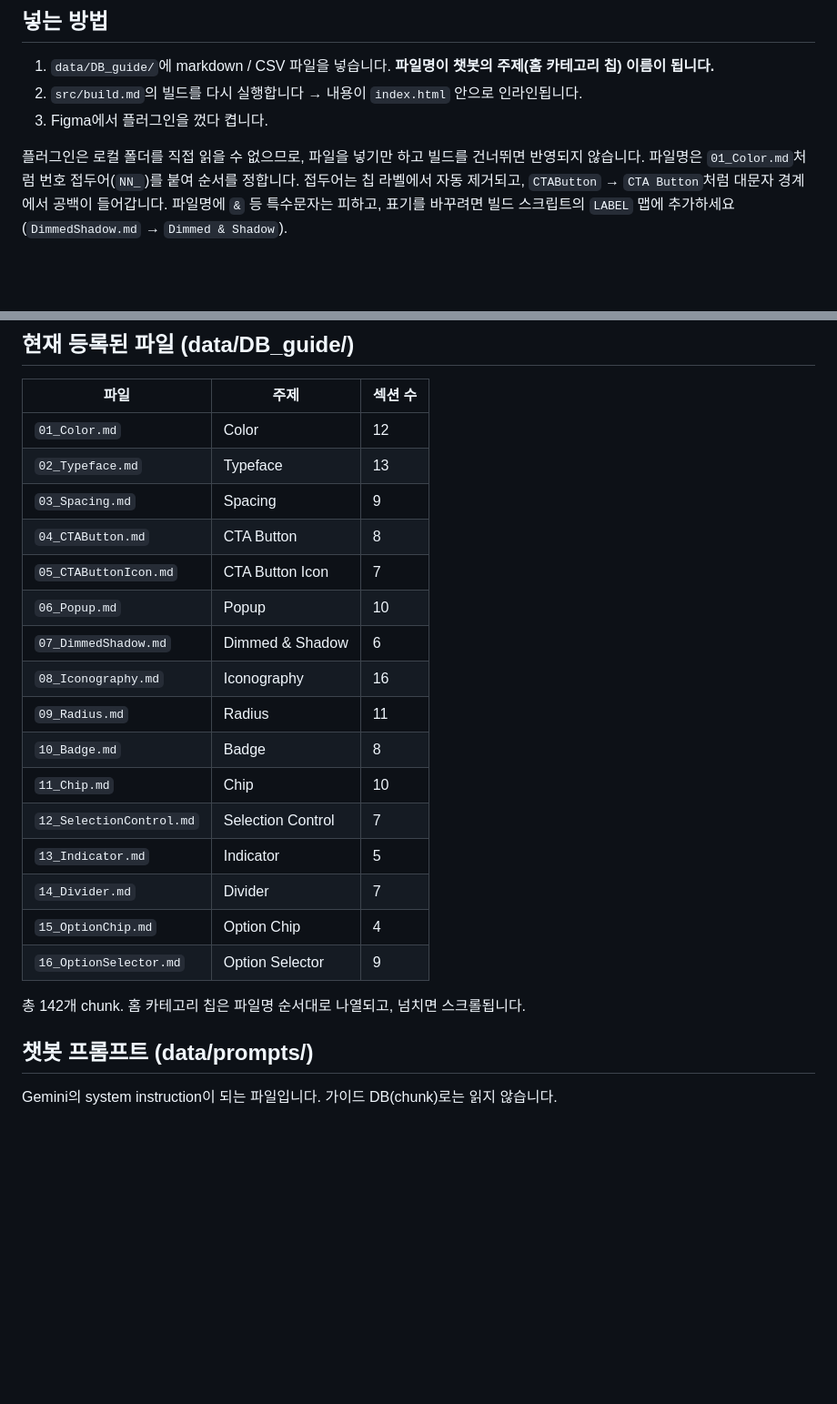
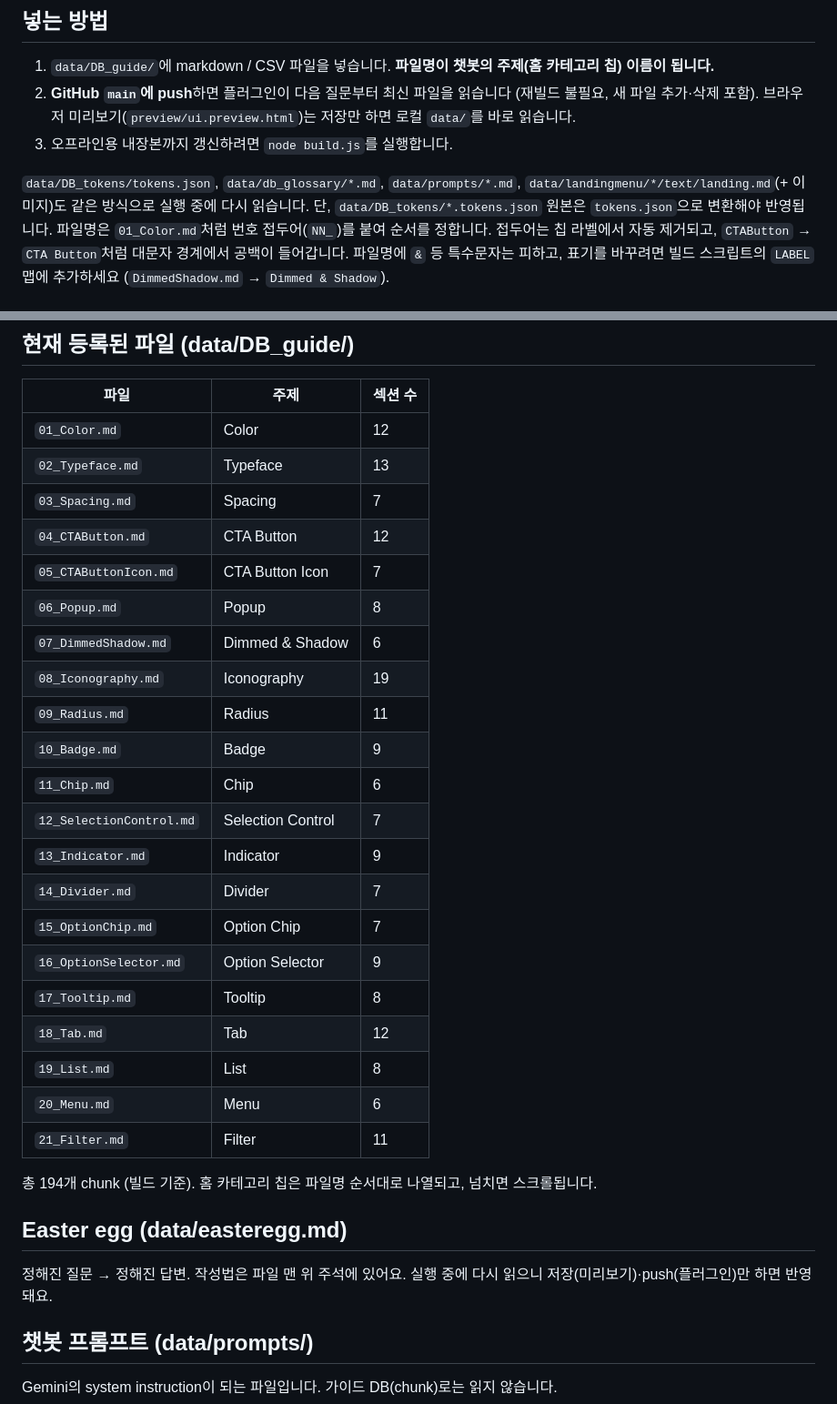
Before and after one commit to uiuxcell/systemguidemoa, a Markdown page: data/README.md, 2 parts joined by grey strips. Shown at 91% size. GitHub-like rendering; blank space fills up the shorter version.

```diff
--- a/data/README.md
+++ b/data/README.md
@@ -12,10 +12,12 @@ data/
 ## 넣는 방법
 
 1. `data/DB_guide/`에 markdown / CSV 파일을 넣습니다. **파일명이 챗봇의 주제(홈 카테고리 칩) 이름이 됩니다.**
-2. `src/build.md`의 빌드를 다시 실행합니다 → 내용이 `index.html` 안으로 인라인됩니다.
-3. Figma에서 플러그인을 껐다 켭니다.
+2. **GitHub `main`에 push**하면 플러그인이 다음 질문부터 최신 파일을 읽습니다 (재빌드 불필요, 새 파일 추가·삭제 포함).
+   브라우저 미리보기(`preview/ui.preview.html`)는 저장만 하면 로컬 `data/`를 바로 읽습니다.
+3. 오프라인용 내장본까지 갱신하려면 `node build.js`를 실행합니다.
 
-플러그인은 로컬 폴더를 직접 읽을 수 없으므로, 파일을 넣기만 하고 빌드를 건너뛰면 반영되지 않습니다.
+`data/DB_tokens/tokens.json`, `data/db_glossary/*.md`, `data/prompts/*.md`, `data/landingmenu/*/text/landing.md`(+ 이미지)도 같은 방식으로 실행 중에 다시 읽습니다.
+단, `data/DB_tokens/*.tokens.json` 원본은 `tokens.json`으로 변환해야 반영됩니다.
 파일명은 `01_Color.md`처럼 번호 접두어(`NN_`)를 붙여 순서를 정합니다. 접두어는 칩 라벨에서 자동 제거되고, `CTAButton` → `CTA Button`처럼 대문자 경계에서 공백이 들어갑니다.
 파일명에 `&` 등 특수문자는 피하고, 표기를 바꾸려면 빌드 스크립트의 `LABEL` 맵에 추가하세요 (`DimmedShadow.md` → `Dimmed & Shadow`).
 
@@ -55,22 +57,31 @@ Skyblue,#2189FF,핵심 액션
 |---|---|---|
 | `01_Color.md` | Color | 12 |
 | `02_Typeface.md` | Typeface | 13 |
-| `03_Spacing.md` | Spacing | 9 |
-| `04_CTAButton.md` | CTA Button | 8 |
+| `03_Spacing.md` | Spacing | 7 |
+| `04_CTAButton.md` | CTA Button | 12 |
 | `05_CTAButtonIcon.md` | CTA Button Icon | 7 |
-| `06_Popup.md` | Popup | 10 |
+| `06_Popup.md` | Popup | 8 |
 | `07_DimmedShadow.md` | Dimmed & Shadow | 6 |
-| `08_Iconography.md` | Iconography | 16 |
+| `08_Iconography.md` | Iconography | 19 |
 | `09_Radius.md` | Radius | 11 |
-| `10_Badge.md` | Badge | 8 |
-| `11_Chip.md` | Chip | 10 |
+| `10_Badge.md` | Badge | 9 |
+| `11_Chip.md` | Chip | 6 |
 | `12_SelectionControl.md` | Selection Control | 7 |
-| `13_Indicator.md` | Indicator | 5 |
+| `13_Indicator.md` | Indicator | 9 |
 | `14_Divider.md` | Divider | 7 |
-| `15_OptionChip.md` | Option Chip | 4 |
+| `15_OptionChip.md` | Option Chip | 7 |
 | `16_OptionSelector.md` | Option Selector | 9 |
+| `17_Tooltip.md` | Tooltip | 8 |
+| `18_Tab.md` | Tab | 12 |
+| `19_List.md` | List | 8 |
+| `20_Menu.md` | Menu | 6 |
+| `21_Filter.md` | Filter | 11 |
 
-총 142개 chunk. 홈 카테고리 칩은 파일명 순서대로 나열되고, 넘치면 스크롤됩니다.
+총 194개 chunk (빌드 기준). 홈 카테고리 칩은 파일명 순서대로 나열되고, 넘치면 스크롤됩니다.
+
+## Easter egg (data/easteregg.md)
+
+정해진 질문 → 정해진 답변. 작성법은 파일 맨 위 주석에 있어요. 실행 중에 다시 읽으니 저장(미리보기)·push(플러그인)만 하면 반영돼요.
 
 ## 챗봇 프롬프트 (data/prompts/)
 
```
Also changed, not shown: data/db_glossary/glossary.md (+1 -1 lines).
